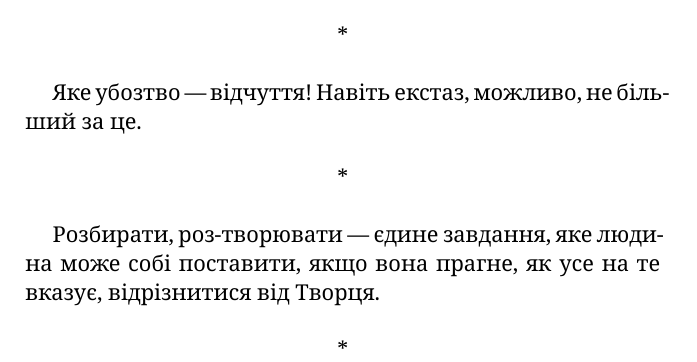
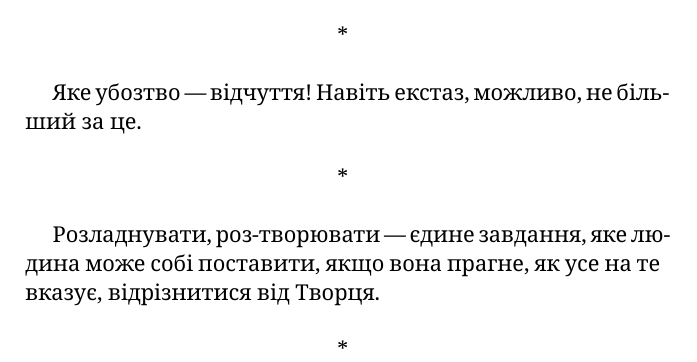
Before and after one commit to rillsvai/cioran-inconvenient-uk, a LaTeX book (main.tex, which reads chapters/section-01.tex): part of page 5 of 16, cut so that both start at the same text. Compiled offline with XeLaTeX.

Commit message:
improve aphorism number 11

```diff
--- a/chapters/section-01.tex
+++ b/chapters/section-01.tex
@@ -110,7 +110,7 @@
 \asterism
 
 \begin{aphorism}
-Розбирати, роз-творювати — єдине завдання, яке людина може собі поставити, якщо вона прагне, як усе на те вказує, відрізнитися від Творця.
+Розладнувати, роз-творювати — єдине завдання, яке людина може собі поставити, якщо вона прагне, як усе на те вказує, відрізнитися від Творця.
 \end{aphorism}
 
 \asterism
```
